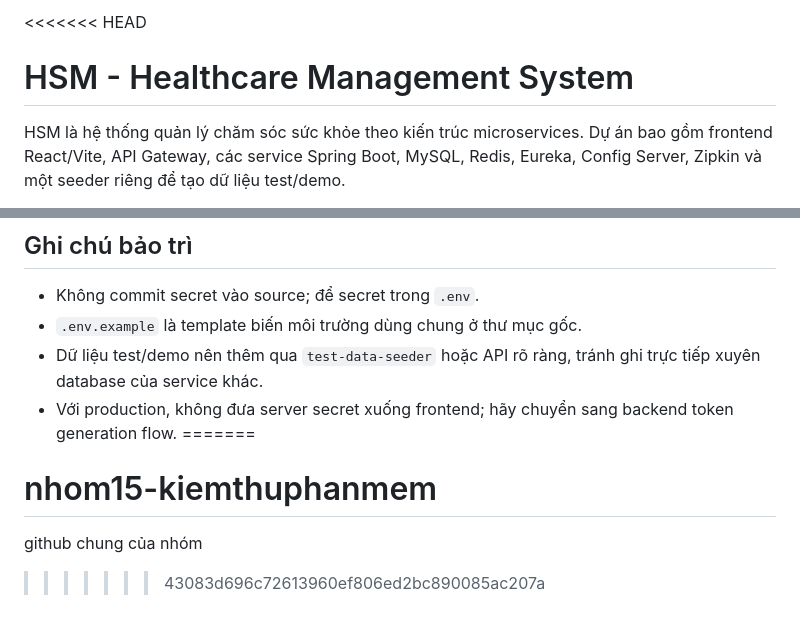
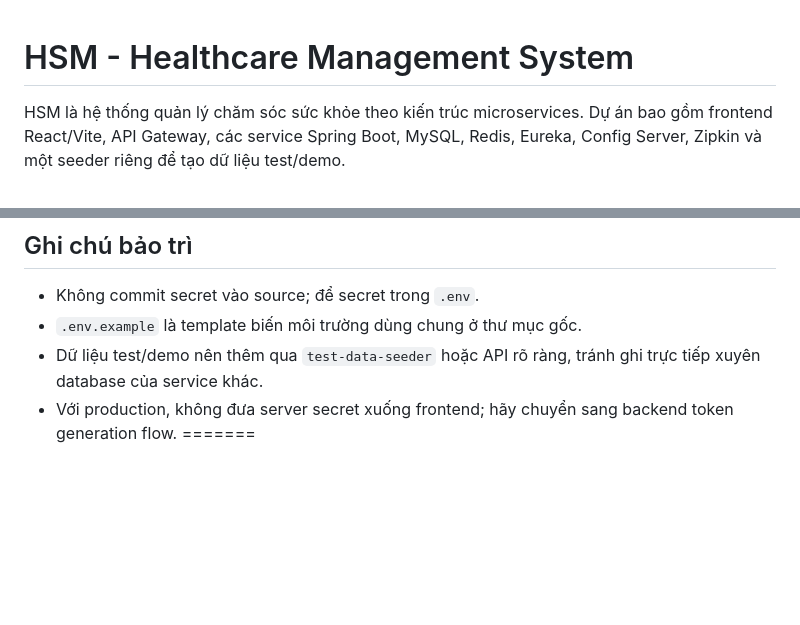
Before and after one commit to huyadmid2005-sudo/nhom15-kiemthuphanmem, a Markdown page: README.md, 2 parts joined by grey strips. GitHub-like rendering; blank space fills up the shorter version.

Commit message:
Update README to remove unnecessary information
Removed group name and GitHub reference from README.

```diff
--- a/README.md
+++ b/README.md
@@ -1,4 +1,3 @@
-<<<<<<< HEAD
 # HSM - Healthcare Management System
 
 HSM là hệ thống quản lý chăm sóc sức khỏe theo kiến trúc microservices. Dự án bao gồm frontend React/Vite, API Gateway, các service Spring Boot, MySQL, Redis, Eureka, Config Server, Zipkin và một seeder riêng để tạo dữ liệu test/demo.
@@ -362,6 +361,3 @@ cd doctor-service
 - Dữ liệu test/demo nên thêm qua `test-data-seeder` hoặc API rõ ràng, tránh ghi trực tiếp xuyên database của service khác.
 - Với production, không đưa server secret xuống frontend; hãy chuyển sang backend token generation flow.
 =======
-# nhom15-kiemthuphanmem
-github chung của nhóm
->>>>>>> 43083d696c72613960ef806ed2bc890085ac207a
```
